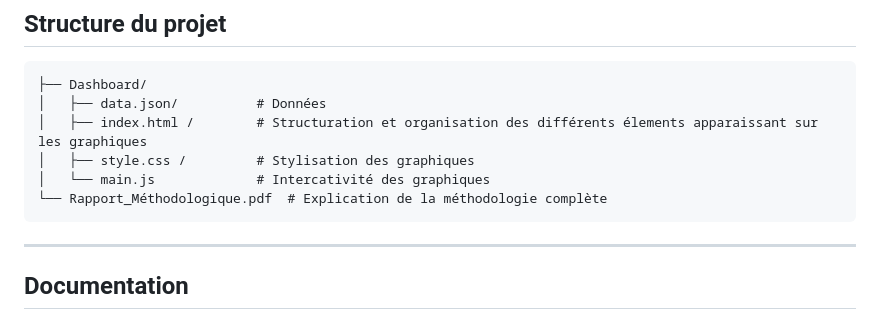
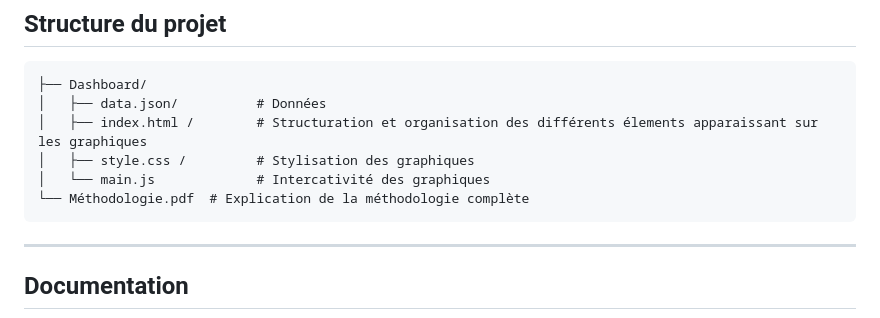
Before and after one commit to charlottelabeaumont-cmyk/Prediction-Operationelle-, a Markdown page: README.md, the part around the change. Drawn GitHub-style.

````diff
--- a/README.md
+++ b/README.md
@@ -46,7 +46,7 @@
 │   ├── index.html /        # Structuration et organisation des différents élements apparaissant sur les graphiques
 │   ├── style.css /         # Stylisation des graphiques
 │   └── main.js             # Intercativité des graphiques
-└── Rapport_Méthodologique.pdf  # Explication de la méthodologie complète
+└── Méthodologie.pdf  # Explication de la méthodologie complète
 ```
 
 ---
````
